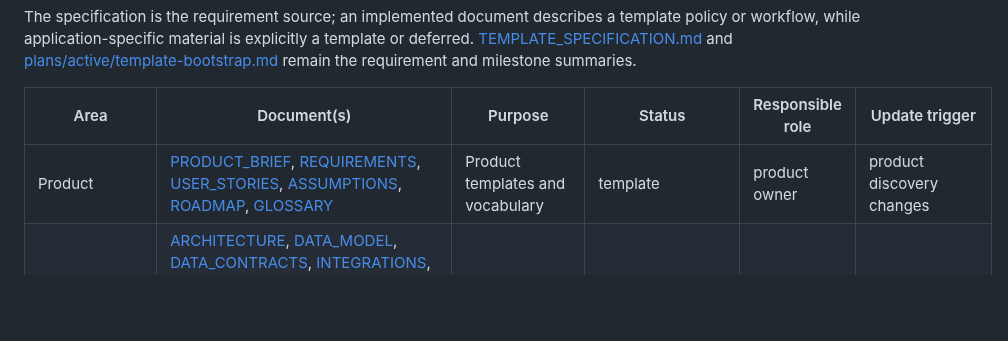
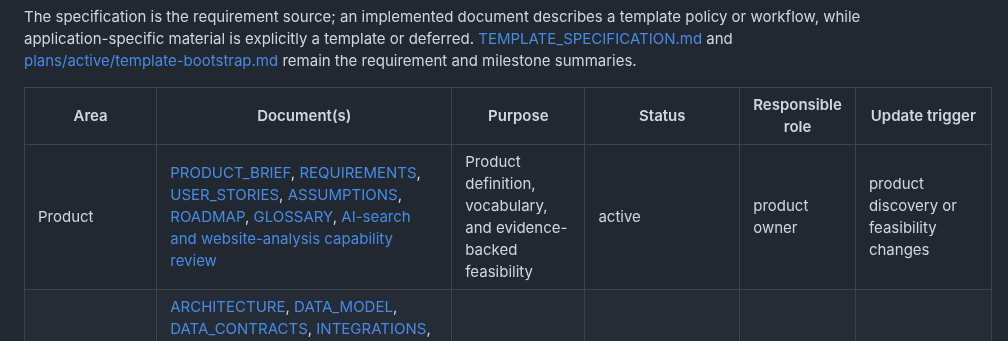
Before and after one commit to successbycs/ShortList, a Markdown page: docs/INDEX.md, the part around the change. Rendered like a GitHub page; blank space fills up the shorter version.

Commit message:
docs: record AI search feasibility evidence

```diff
--- a/docs/INDEX.md
+++ b/docs/INDEX.md
@@ -8,7 +8,7 @@ The specification is the requirement source; an implemented document describes a
 
 | Area | Document(s) | Purpose | Status | Responsible role | Update trigger |
 | --- | --- | --- | --- | --- | --- |
-| Product | [PRODUCT_BRIEF](product/PRODUCT_BRIEF.md), [REQUIREMENTS](product/REQUIREMENTS.md), [USER_STORIES](product/USER_STORIES.md), [ASSUMPTIONS](product/ASSUMPTIONS.md), [ROADMAP](product/ROADMAP.md), [GLOSSARY](product/GLOSSARY.md) | Product templates and vocabulary | template | product owner | product discovery changes |
+| Product | [PRODUCT_BRIEF](product/PRODUCT_BRIEF.md), [REQUIREMENTS](product/REQUIREMENTS.md), [USER_STORIES](product/USER_STORIES.md), [ASSUMPTIONS](product/ASSUMPTIONS.md), [ROADMAP](product/ROADMAP.md), [GLOSSARY](product/GLOSSARY.md), [AI-search and website-analysis capability review](product/feasibility/AI_SEARCH_ANALYSIS_CAPABILITY_REVIEW.md) | Product definition, vocabulary, and evidence-backed feasibility | active | product owner | product discovery or feasibility changes |
 | Architecture | [ARCHITECTURE](architecture/ARCHITECTURE.md), [DATA_MODEL](architecture/DATA_MODEL.md), [DATA_CONTRACTS](architecture/DATA_CONTRACTS.md), [INTEGRATIONS](architecture/INTEGRATIONS.md), [CONFIGURATION](architecture/CONFIGURATION.md), [SECURITY_ARCHITECTURE](architecture/SECURITY_ARCHITECTURE.md), [THREAT_MODEL](architecture/THREAT_MODEL.md), [LIFECYCLE_AND_APPROVALS](architecture/LIFECYCLE_AND_APPROVALS.md), [FAILURE_MODES](architecture/FAILURE_MODES.md), [DEPENDENCY_POLICY](architecture/DEPENDENCY_POLICY.md) | Boundaries and engineering policy | active/template | architect | implementation boundary changes |
 | Harness | [DECISIONS](harness/DECISIONS.md), [OPEN_QUESTIONS](harness/OPEN_QUESTIONS.md), [CODEX_OPERATING_MODEL](harness/CODEX_OPERATING_MODEL.md), [DEVELOPMENT_AGENT_CATALOGUE](harness/DEVELOPMENT_AGENT_CATALOGUE.md), [AUTHORITY_AND_GUARDRAILS](harness/AUTHORITY_AND_GUARDRAILS.md), [DEFINITION_OF_READY](harness/DEFINITION_OF_READY.md), [DEFINITION_OF_DONE](harness/DEFINITION_OF_DONE.md), [GITHUB_ISSUE_WORKFLOW](harness/GITHUB_ISSUE_WORKFLOW.md), [AUTOMATION_CONTRACT](harness/AUTOMATION_CONTRACT.md), [DOCUMENTATION_MAINTENANCE](harness/DOCUMENTATION_MAINTENANCE.md), [SOURCES](harness/SOURCES.md) | Agent, decision, and documentation governance | active/template | template maintainer | workflow or source changes |
 | Workflows | [DEVELOPMENT](workflows/DEVELOPMENT_WORKFLOW.md), [PLANNING](workflows/PLANNING_WORKFLOW.md), [AI_CHANGE](workflows/AI_CHANGE_WORKFLOW.md), [DATA_CHANGE](workflows/DATA_CHANGE_WORKFLOW.md), [RELEASE](workflows/RELEASE_WORKFLOW.md), [INCIDENT](workflows/INCIDENT_WORKFLOW.md), [RECONCILIATION](workflows/RECONCILIATION_WORKFLOW.md) | Repeatable change and recovery flows | active/template | engineering lead | workflow changes |
```
Also changed, not shown: .agent/execplans/2026-10-04-benchmark-ai-search-analysis.md (+4 -2 lines), 1 other file.
